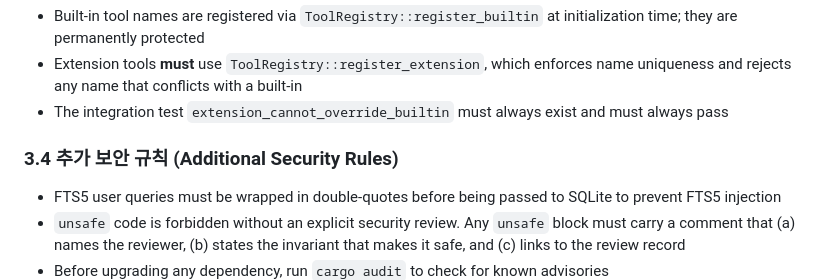
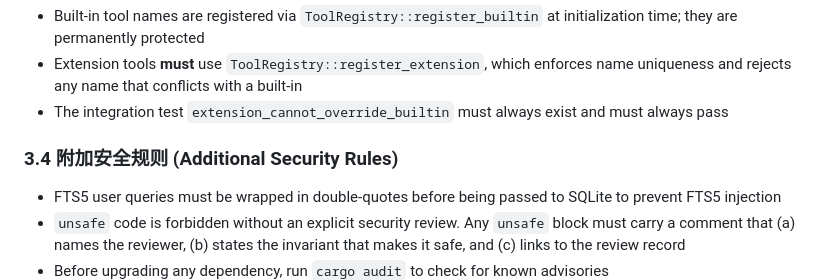
Before and after one commit to wjx052333/mobileclaw, a Markdown page: mobileclaw-core/docs/06-dev-standards.md, the part around the change. Drawn GitHub-style.

Commit message:
docs: fix Korean heading in dev-standards (3.4 section title)

```diff
--- a/mobileclaw-core/docs/06-dev-standards.md
+++ b/mobileclaw-core/docs/06-dev-standards.md
@@ -116,7 +116,7 @@ The three lifelines below are inviolable. Never bypass them. Never weaken them.
 - Extension tools **must** use `ToolRegistry::register_extension`, which enforces name uniqueness and rejects any name that conflicts with a built-in
 - The integration test `extension_cannot_override_builtin` must always exist and must always pass
 
-### 3.4 추가 보안 규칙 (Additional Security Rules)
+### 3.4 附加安全规则 (Additional Security Rules)
 
 - FTS5 user queries must be wrapped in double-quotes before being passed to SQLite to prevent FTS5 injection
 - `unsafe` code is forbidden without an explicit security review. Any `unsafe` block must carry a comment that (a) names the reviewer, (b) states the invariant that makes it safe, and (c) links to the review record
```
